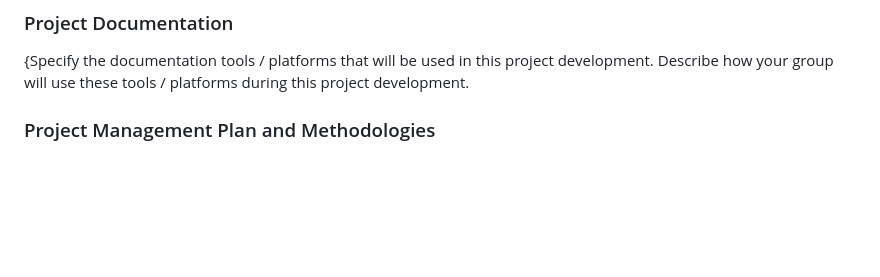
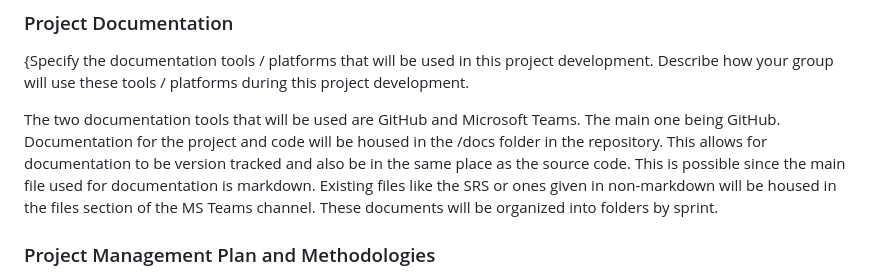
Before and after one commit to cpgeersen/Book-Tracker, a Markdown page: docs/Project Development Plan.md, the part around the change. Rendered like a GitHub page; blank space fills up the shorter version.

Commit message:
add: initial project documentation

```diff
--- a/docs/Project Development Plan.md
+++ b/docs/Project Development Plan.md
@@ -154,6 +154,12 @@ text channels for quick communication.
 {Specify the documentation tools / platforms that will be used in this project development.
 Describe how your group will use these tools / platforms during this project development.
 
+The two documentation tools that will be used are GitHub and Microsoft Teams. The main one being GitHub. Documentation
+for the project and code will be housed in the /docs folder in the repository. This allows for documentation to be
+version tracked and also be in the same place as the source code. This is possible since the main file used for
+documentation is markdown. Existing files like the SRS or ones given in non-markdown will be housed in the files section
+of the MS Teams channel. These documents will be organized into folders by sprint.
+
 ### Project Management Plan and Methodologies
 {Specify what project management methods and tools will be used in this project development.
 Describe how your group will use these project management methods and tools during this project development.}
```
